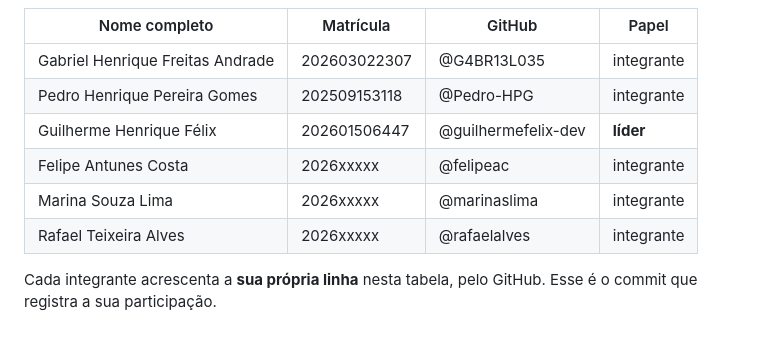
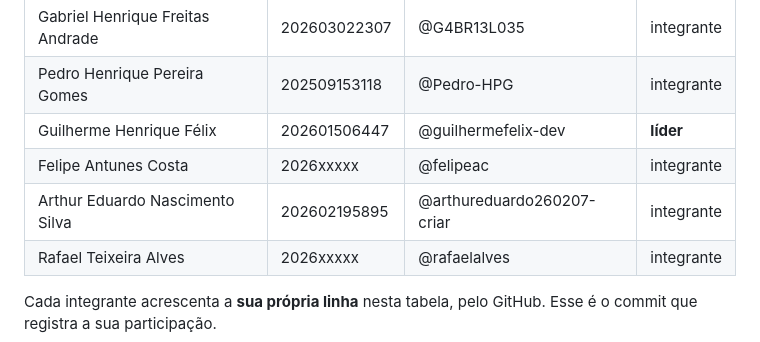
Before and after one commit to guilhermefelix-dev/peppa-games, a Markdown page: estrutura-modelo/README.md, the part around the change. Rendered like a GitHub page.

Commit message:
Replace Marina with Arthur in team table

```diff
--- a/estrutura-modelo/README.md
+++ b/estrutura-modelo/README.md
@@ -20,7 +20,7 @@ Site de uma rede de jogos. Os usuários poderão deixar os seus relatos, suas di
 | Pedro Henrique Pereira Gomes | 202509153118 | @Pedro-HPG| integrante |
 | Guilherme Henrique Félix | 202601506447 | @guilhermefelix-dev | **líder** |
 | Felipe Antunes Costa | 2026xxxxx | @felipeac | integrante |
-| Marina Souza Lima | 2026xxxxx | @marinaslima | integrante |
+| Arthur Eduardo Nascimento Silva | 202602195895 | @arthureduardo260207-criar | integrante |
 | Rafael Teixeira Alves | 2026xxxxx | @rafaelalves | integrante |
 
 Cada integrante acrescenta a **sua própria linha** nesta tabela, pelo GitHub.
```
